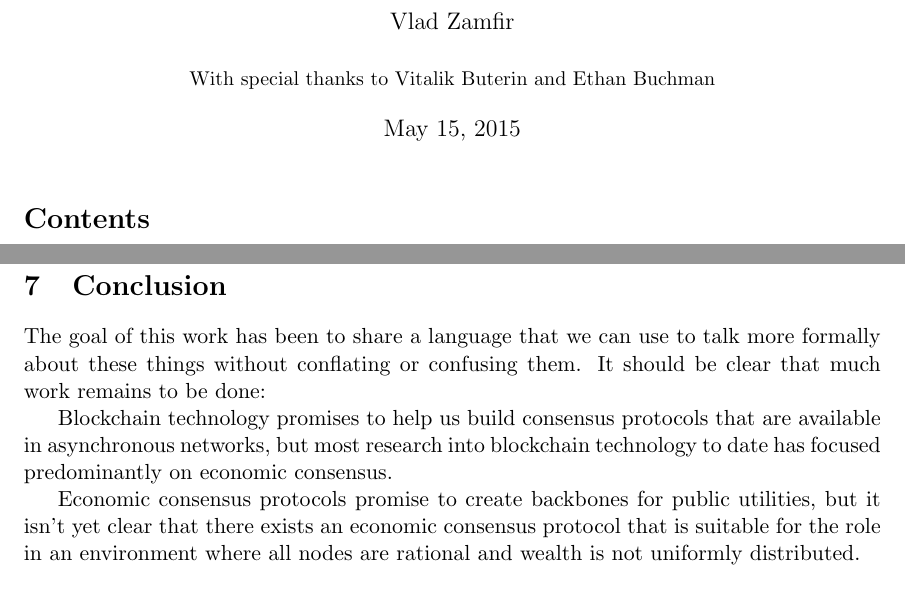
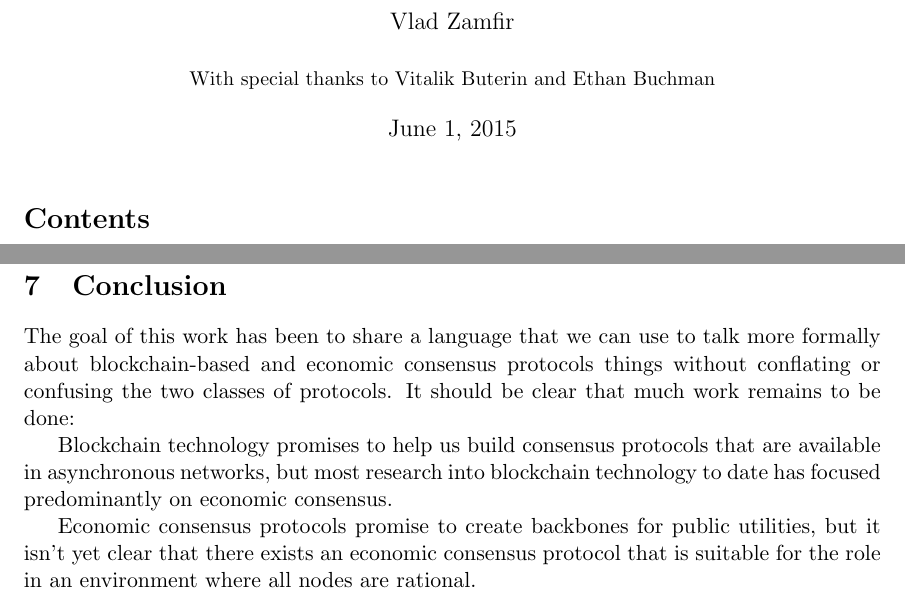
Before and after one commit to vladzamfir/reformalizing-consensus, a LaTeX document (reformalizing consensus.tex): two parts of pages 1 and 14 of 15, joined at a grey line, cut so that both start at the same text. Compiled offline with pdfLaTeX.

Commit message:
cleaned up the conclusion

```diff
--- a/reformalizing consensus.tex
+++ b/reformalizing consensus.tex
@@ -14,7 +14,7 @@
 
 
 \title{Reformalizing Consensus}
-\date{May 15, 2015}
+\date{June 1, 2015}
 \author{Vlad Zamfir\\
  			\\
  			\small With special thanks to Vitalik Buterin and Ethan Buchman}
@@ -301,11 +301,11 @@ The last notable limitation of Tendermint, for some applications, is that by cho
 
 \section{Conclusion}
 
-The goal of this work has been to share a language that we can use to talk more formally about these things without conflating or confusing them. It should be clear that much work remains to be done:
+The goal of this work has been to share a language that we can use to talk more formally about blockchain-based and economic consensus protocols things without conflating or confusing the two classes of protocols. It should be clear that much work remains to be done:
 
 Blockchain technology promises to help us build consensus protocols that are available in asynchronous networks, but most research into blockchain technology to date has focused predominantly on economic consensus.
 
-Economic consensus protocols promise to create backbones for public utilities, but it isn't yet clear that there exists an economic consensus protocol that is suitable for the role in an environment where all nodes are rational and wealth is not uniformly distributed.
+Economic consensus protocols promise to create backbones for public utilities, but it isn't yet clear that there exists an economic consensus protocol that is suitable for the role in an environment where all nodes are rational.
 
 \pagebreak
 \bibliographystyle{plain}
```
